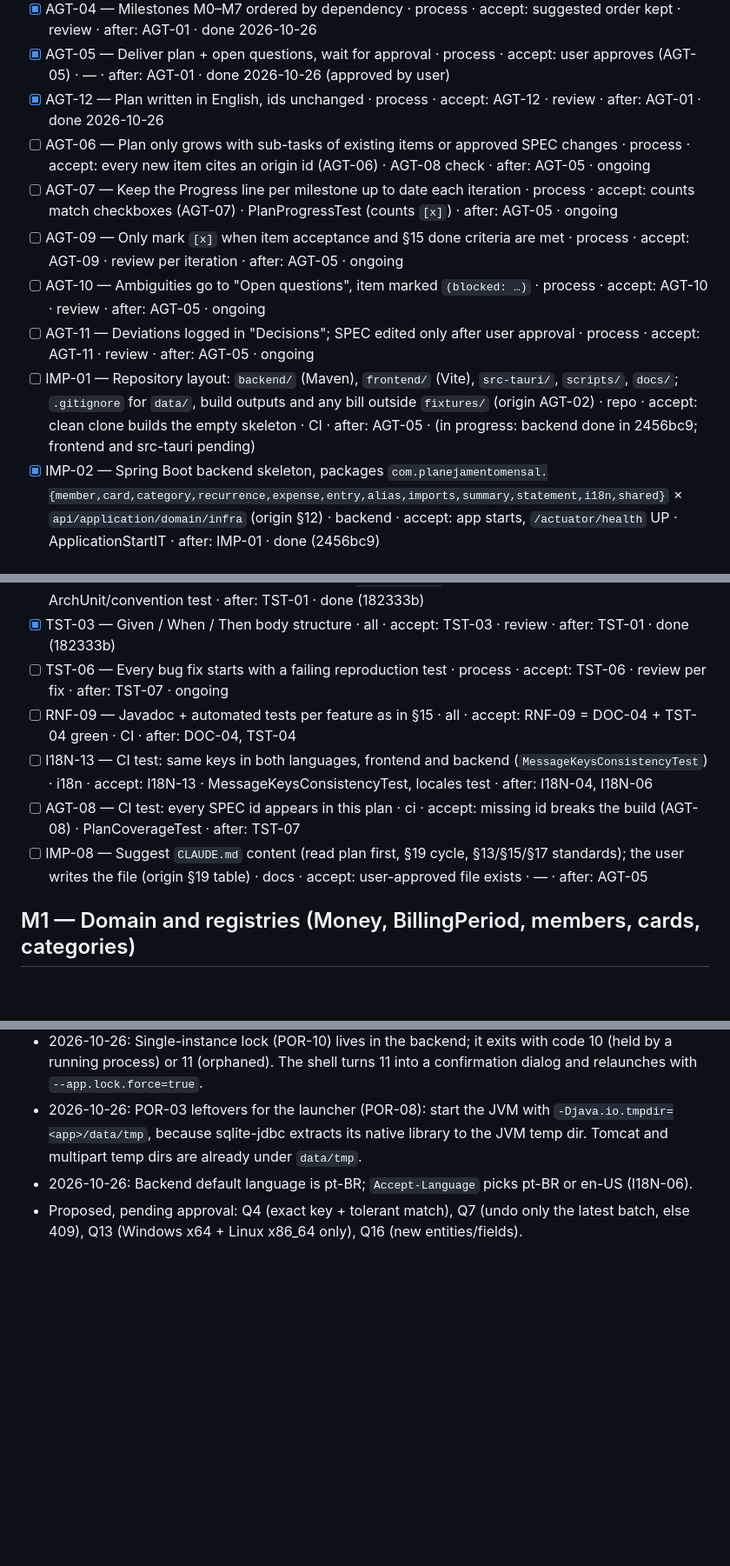
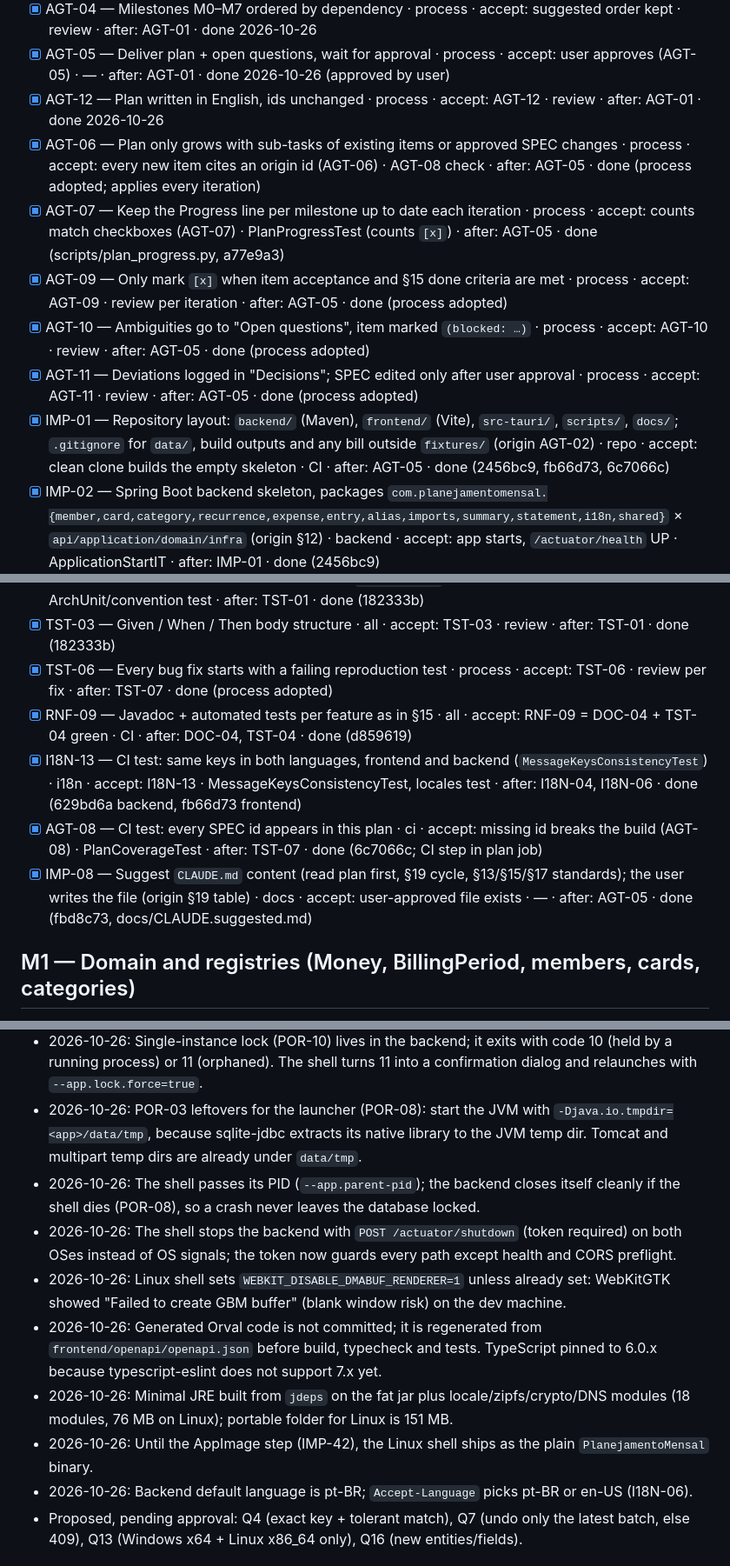
Before and after one commit to AndersonGACFilho/Monthly-Planning, a Markdown page: docs/IMPLEMENTATION_PLAN.md, 3 parts joined by grey strips. Shown at 87% size. GitHub-like rendering; blank space fills up the shorter version.

```diff
--- a/docs/IMPLEMENTATION_PLAN.md
+++ b/docs/IMPLEMENTATION_PLAN.md
@@ -16,12 +16,12 @@ Done criteria for every item (AGT-09, SPEC §15): item acceptance + Javadoc/TSDo
 - [x] AGT-04 — Milestones M0–M7 ordered by dependency · process · accept: suggested order kept · review · after: AGT-01 · done 2026-10-26
 - [x] AGT-05 — Deliver plan + open questions, wait for approval · process · accept: user approves (AGT-05) · — · after: AGT-01 · done 2026-10-26 (approved by user)
 - [x] AGT-12 — Plan written in English, ids unchanged · process · accept: AGT-12 · review · after: AGT-01 · done 2026-10-26
-- [ ] AGT-06 — Plan only grows with sub-tasks of existing items or approved SPEC changes · process · accept: every new item cites an origin id (AGT-06) · AGT-08 check · after: AGT-05 · ongoing
-- [ ] AGT-07 — Keep the Progress line per milestone up to date each iteration · process · accept: counts match checkboxes (AGT-07) · PlanProgressTest (counts `[x]`) · after: AGT-05 · ongoing
-- [ ] AGT-09 — Only mark `[x]` when item acceptance and §15 done criteria are met · process · accept: AGT-09 · review per iteration · after: AGT-05 · ongoing
-- [ ] AGT-10 — Ambiguities go to "Open questions", item marked `(blocked: …)` · process · accept: AGT-10 · review · after: AGT-05 · ongoing
-- [ ] AGT-11 — Deviations logged in "Decisions"; SPEC edited only after user approval · process · accept: AGT-11 · review · after: AGT-05 · ongoing
-- [ ] IMP-01 — Repository layout: `backend/` (Maven), `frontend/` (Vite), `src-tauri/`, `scripts/`, `docs/`; `.gitignore` for `data/`, build outputs and any bill outside `fixtures/` (origin AGT-02) · repo · accept: clean clone builds the empty skeleton · CI · after: AGT-05 · (in progress: backend done in 2456bc9; frontend and src-tauri pending)
+- [x] AGT-06 — Plan only grows with sub-tasks of existing items or approved SPEC changes · process · accept: every new item cites an origin id (AGT-06) · AGT-08 check · after: AGT-05 · done (process adopted; applies every iteration)
+- [x] AGT-07 — Keep the Progress line per milestone up to date each iteration · process · accept: counts match checkboxes (AGT-07) · PlanProgressTest (counts `[x]`) · after: AGT-05 · done (scripts/plan_progress.py, a77e9a3)
+- [x] AGT-09 — Only mark `[x]` when item acceptance and §15 done criteria are met · process · accept: AGT-09 · review per iteration · after: AGT-05 · done (process adopted)
+- [x] AGT-10 — Ambiguities go to "Open questions", item marked `(blocked: …)` · process · accept: AGT-10 · review · after: AGT-05 · done (process adopted)
+- [x] AGT-11 — Deviations logged in "Decisions"; SPEC edited only after user approval · process · accept: AGT-11 · review · after: AGT-05 · done (process adopted)
+- [x] IMP-01 — Repository layout: `backend/` (Maven), `frontend/` (Vite), `src-tauri/`, `scripts/`, `docs/`; `.gitignore` for `data/`, build outputs and any bill outside `fixtures/` (origin AGT-02) · repo · accept: clean clone builds the empty skeleton · CI · after: AGT-05 · done (2456bc9, fb66d73, 6c7066c)
 - [x] IMP-02 — Spring Boot backend skeleton, packages `com.planejamentomensal.{member,card,category,recurrence,expense,entry,alias,imports,summary,statement,i18n,shared}` × `api/application/domain/infra` (origin §12) · backend · accept: app starts, `/actuator/health` UP · ApplicationStartIT · after: IMP-01 · done (2456bc9)
 - [x] DOC-01 — `package-info.java` per module listing RF/RN and main classes with `{@link}` · all modules · accept: present for every module (DOC-01) · Javadoc build · after: IMP-02 · done (2456bc9)
 - [x] SOL-05 — Ports in `application`, implementations in `infra`; `domain` free of frameworks except Jakarta Persistence · backend · accept: SOL-05 · LayerDependencyTest · after: IMP-02 · done (182333b)
@@ -63,11 +63,11 @@ Done criteria for every item (AGT-09, SPEC §15): item acceptance + Javadoc/TSDo
 - [x] TST-01 — Tests organized by feature mirroring modules · all · accept: TST-01 · ArchUnit test-location rule · after: IMP-02 · done (182333b)
 - [x] TST-02 — Test names in English with rule id in `@DisplayName` · all · accept: TST-02 · ArchUnit/convention test · after: TST-01 · done (182333b)
 - [x] TST-03 — Given / When / Then body structure · all · accept: TST-03 · review · after: TST-01 · done (182333b)
-- [ ] TST-06 — Every bug fix starts with a failing reproduction test · process · accept: TST-06 · review per fix · after: TST-07 · ongoing
-- [ ] RNF-09 — Javadoc + automated tests per feature as in §15 · all · accept: RNF-09 = DOC-04 + TST-04 green · CI · after: DOC-04, TST-04
-- [ ] I18N-13 — CI test: same keys in both languages, frontend and backend (`MessageKeysConsistencyTest`) · i18n · accept: I18N-13 · MessageKeysConsistencyTest, locales test · after: I18N-04, I18N-06
-- [ ] AGT-08 — CI test: every SPEC id appears in this plan · ci · accept: missing id breaks the build (AGT-08) · PlanCoverageTest · after: TST-07
-- [ ] IMP-08 — Suggest `CLAUDE.md` content (read plan first, §19 cycle, §13/§15/§17 standards); the user writes the file (origin §19 table) · docs · accept: user-approved file exists · — · after: AGT-05
+- [x] TST-06 — Every bug fix starts with a failing reproduction test · process · accept: TST-06 · review per fix · after: TST-07 · done (process adopted)
+- [x] RNF-09 — Javadoc + automated tests per feature as in §15 · all · accept: RNF-09 = DOC-04 + TST-04 green · CI · after: DOC-04, TST-04 · done (d859619)
+- [x] I18N-13 — CI test: same keys in both languages, frontend and backend (`MessageKeysConsistencyTest`) · i18n · accept: I18N-13 · MessageKeysConsistencyTest, locales test · after: I18N-04, I18N-06 · done (629bd6a backend, fb66d73 frontend)
+- [x] AGT-08 — CI test: every SPEC id appears in this plan · ci · accept: missing id breaks the build (AGT-08) · PlanCoverageTest · after: TST-07 · done (6c7066c; CI step in plan job)
+- [x] IMP-08 — Suggest `CLAUDE.md` content (read plan first, §19 cycle, §13/§15/§17 standards); the user writes the file (origin §19 table) · docs · accept: user-approved file exists · — · after: AGT-05 · done (fbd8c73, docs/CLAUDE.suggested.md)
 
 ## M1 — Domain and registries (Money, BillingPeriod, members, cards, categories)
 
@@ -359,6 +359,12 @@ Done criteria for every item (AGT-09, SPEC §15): item acceptance + Javadoc/TSDo
 - 2026-10-26: Session token travels in the `X-Session-Token` header, read from `APP_SESSION_TOKEN`; `/actuator/health` and CORS preflight need no token (IMP-04). Allowed origins: `tauri://localhost`, `http(s)://tauri.localhost`, Vite dev server.
 - 2026-10-26: Single-instance lock (POR-10) lives in the backend; it exits with code 10 (held by a running process) or 11 (orphaned). The shell turns 11 into a confirmation dialog and relaunches with `--app.lock.force=true`.
 - 2026-10-26: POR-03 leftovers for the launcher (POR-08): start the JVM with `-Djava.io.tmpdir=<app>/data/tmp`, because sqlite-jdbc extracts its native library to the JVM temp dir. Tomcat and multipart temp dirs are already under `data/tmp`.
+- 2026-10-26: The shell passes its PID (`--app.parent-pid`); the backend closes itself cleanly if the shell dies (POR-08), so a crash never leaves the database locked.
+- 2026-10-26: The shell stops the backend with `POST /actuator/shutdown` (token required) on both OSes instead of OS signals; the token now guards every path except health and CORS preflight.
+- 2026-10-26: Linux shell sets `WEBKIT_DISABLE_DMABUF_RENDERER=1` unless already set: WebKitGTK showed "Failed to create GBM buffer" (blank window risk) on the dev machine.
+- 2026-10-26: Generated Orval code is not committed; it is regenerated from `frontend/openapi/openapi.json` before build, typecheck and tests. TypeScript pinned to 6.0.x because typescript-eslint does not support 7.x yet.
+- 2026-10-26: Minimal JRE built from `jdeps` on the fat jar plus locale/zipfs/crypto/DNS modules (18 modules, 76 MB on Linux); portable folder for Linux is 151 MB.
+- 2026-10-26: Until the AppImage step (IMP-42), the Linux shell ships as the plain `PlanejamentoMensal` binary.
 - 2026-10-26: Backend default language is pt-BR; `Accept-Language` picks pt-BR or en-US (I18N-06).
 - Proposed, pending approval: Q4 (exact key + tolerant match), Q7 (undo only the latest batch, else 409), Q13 (Windows x64 + Linux x86_64 only), Q16 (new entities/fields).
 
```
Also changed, not shown: other parts of docs/IMPLEMENTATION_PLAN.md (+27 -26 lines).
